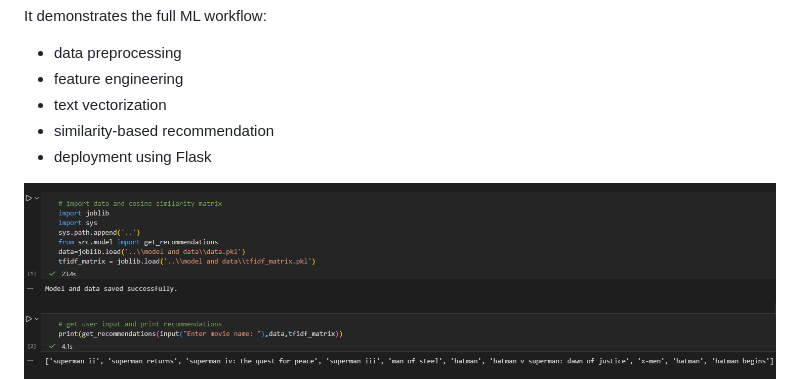
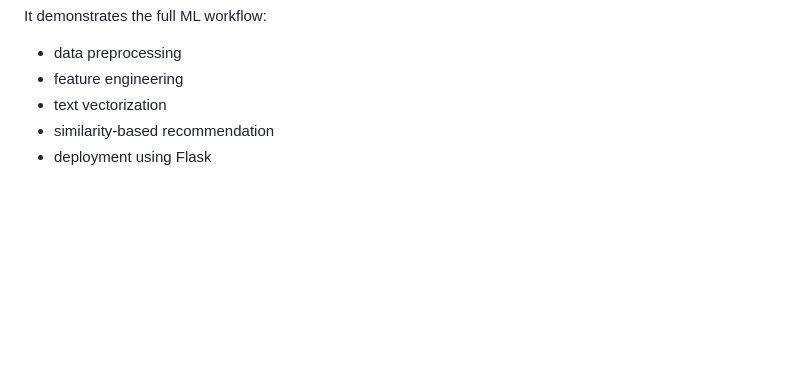
Before and after one commit to Arfatnaik0/movie_recommendation, a Markdown page: README.md, the part around the change. Drawn GitHub-style; blank space fills up the shorter version.

```diff
--- a/README.md
+++ b/README.md
@@ -11,7 +11,6 @@ It demonstrates the full ML workflow:
 - similarity-based recommendation
 - deployment using Flask
 
-![alt text](output.png)
 ![alt text](output2.png)
 ![alt text](output3.png)
 
```
